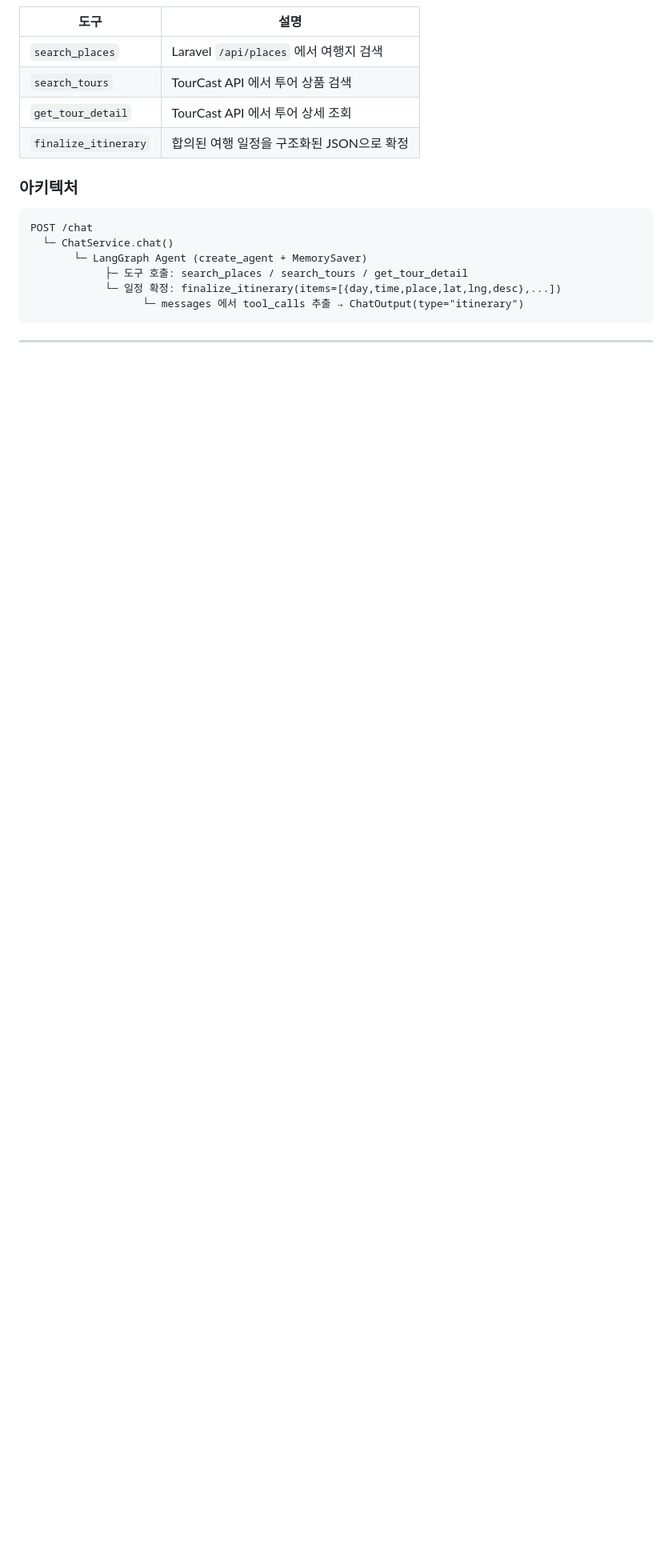
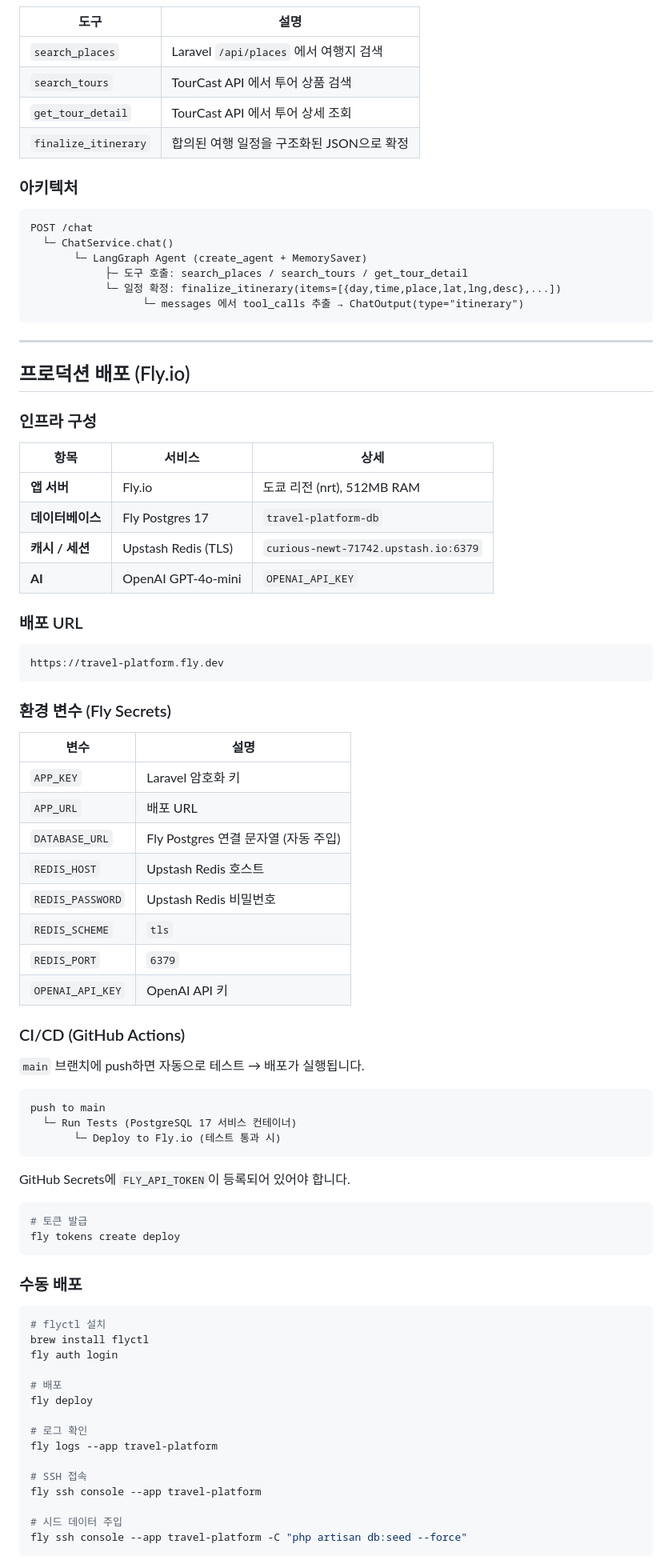
Before and after one commit to rainbow85213/travel_platform, a Markdown page: README.md, the part around one of its changes. Shown at 80% size. Drawn GitHub-style; blank space fills up the shorter version.

Commit message:
docs: 상세 프로젝트 문서 및 프로덕션 배포 가이드 추가
- 프로젝트 개요, 기술 스택, API 엔드포인트, 시스템 아키텍처를 포함한
  종합 문서 `NOTION.md` 작성
- Fly.io 프로덕션 배포 설정 내용을 `README.md`에 추가

````diff
--- a/README.md
+++ b/README.md
@@ -630,3 +630,70 @@ POST /chat
 
 ---
 
+## 프로덕션 배포 (Fly.io)
+
+### 인프라 구성
+
+| 항목 | 서비스 | 상세 |
+|------|--------|------|
+| **앱 서버** | Fly.io | 도쿄 리전 (nrt), 512MB RAM |
+| **데이터베이스** | Fly Postgres 17 | `travel-platform-db` |
+| **캐시 / 세션** | Upstash Redis (TLS) | `curious-newt-71742.upstash.io:6379` |
+| **AI** | OpenAI GPT-4o-mini | `OPENAI_API_KEY` |
+
+### 배포 URL
+
+```
+https://travel-platform.fly.dev
+```
+
+### 환경 변수 (Fly Secrets)
+
+| 변수 | 설명 |
+|------|------|
+| `APP_KEY` | Laravel 암호화 키 |
+| `APP_URL` | 배포 URL |
+| `DATABASE_URL` | Fly Postgres 연결 문자열 (자동 주입) |
+| `REDIS_HOST` | Upstash Redis 호스트 |
+| `REDIS_PASSWORD` | Upstash Redis 비밀번호 |
+| `REDIS_SCHEME` | `tls` |
+| `REDIS_PORT` | `6379` |
+| `OPENAI_API_KEY` | OpenAI API 키 |
+
+### CI/CD (GitHub Actions)
+
+`main` 브랜치에 push하면 자동으로 테스트 → 배포가 실행됩니다.
+
+```
+push to main
+  └─ Run Tests (PostgreSQL 17 서비스 컨테이너)
+       └─ Deploy to Fly.io (테스트 통과 시)
+```
+
+GitHub Secrets에 `FLY_API_TOKEN`이 등록되어 있어야 합니다.
+
+```bash
+# 토큰 발급
+fly tokens create deploy
+```
+
+### 수동 배포
+
+```bash
+# flyctl 설치
+brew install flyctl
+fly auth login
+
+# 배포
+fly deploy
+
+# 로그 확인
+fly logs --app travel-platform
+
+# SSH 접속
+fly ssh console --app travel-platform
+
+# 시드 데이터 주입
+fly ssh console --app travel-platform -C "php artisan db:seed --force"
+```
+
````
Also changed, not shown: other parts of README.md (+19 -0 lines), NOTION.md (added, +382 -0 lines).
